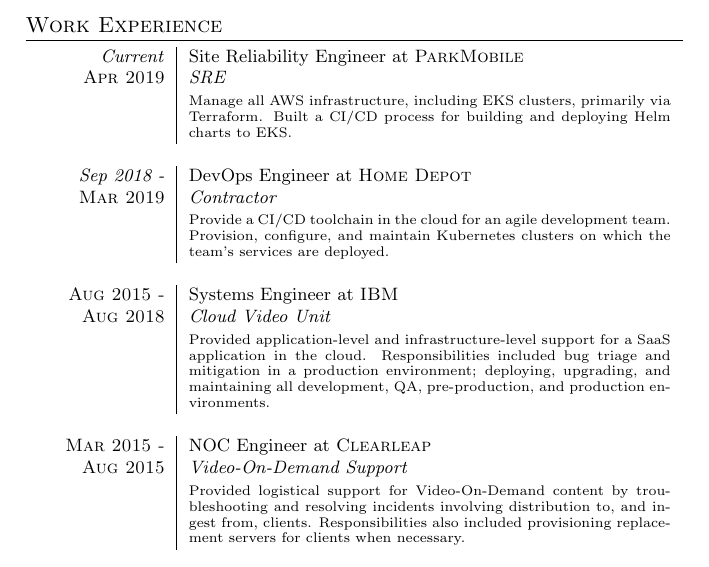
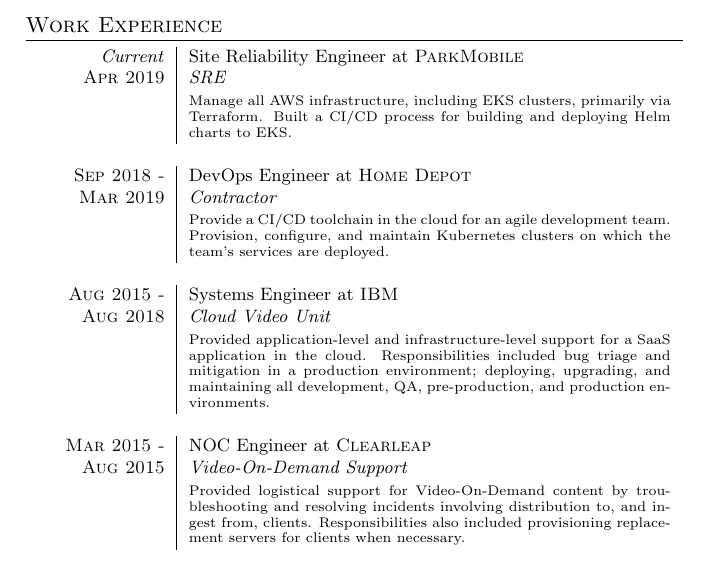
Before and after one commit to jsnider-mtu/resume, a LaTeX CV (resume.tex): part of page 1 of 2, cut so that both start at the same text. Compiled offline with pdfLaTeX.

Commit message:
Fix emph

```diff
--- a/resume.tex
+++ b/resume.tex
@@ -29,7 +29,7 @@
 \section{Work Experience}
 \begin{tabular}{r|p{8.5cm}}
  \emph{Current}&Site Reliability Engineer at \textsc{ParkMobile}\\\textsc{Apr 2019}&\emph{SRE}\\&\footnotesize{Manage all AWS infrastructure, including EKS clusters, primarily via Terraform. Built a CI/CD process for building and deploying Helm charts to EKS.}\\\multicolumn{2}{c}{}\\
- \emph{Sep 2018 -}&DevOps Engineer at \textsc{Home Depot}\\\textsc{Mar 2019}&\emph{Contractor}\\&\footnotesize{Provide a CI/CD toolchain in the cloud for an agile development team. Provision, configure, and maintain Kubernetes clusters on which the team's services are deployed.}\\\multicolumn{2}{c}{}\\
+ \textsc{Sep 2018 -}&DevOps Engineer at \textsc{Home Depot}\\\textsc{Mar 2019}&\emph{Contractor}\\&\footnotesize{Provide a CI/CD toolchain in the cloud for an agile development team. Provision, configure, and maintain Kubernetes clusters on which the team's services are deployed.}\\\multicolumn{2}{c}{}\\
  \textsc{Aug 2015 -}&Systems Engineer at \textsc{IBM}\\\textsc{Aug 2018}&\emph{Cloud Video Unit}\\&\footnotesize{Provided application-level and infrastructure-level support for a SaaS application in the cloud. Responsibilities included bug triage and mitigation in a production environment; deploying, upgrading, and maintaining all development, QA, pre-production, and production environments.}\\\multicolumn{2}{c}{}\\
  \textsc{Mar 2015 -}&NOC Engineer at \textsc{Clearleap}\\\textsc{Aug 2015}&\emph{Video-On-Demand Support}\\&\footnotesize{Provided logistical support for Video-On-Demand content by troubleshooting and resolving incidents involving distribution to, and ingest from, clients. Responsibilities also included provisioning replacement servers for clients when necessary.}\\\multicolumn{2}{c}{}\\
  \textsc{Oct 2014 -}&Jr Systems Engineer at \textsc{Clearleap}\\\textsc{Mar 2015}&\emph{Contractor}\\&\footnotesize{Provisioned Edge Exchange servers to be shipped to clients' datacenters for distribution of Video-On-Demand content. Handled inventory, repair, and replacement of Edge Exchange servers.}\\\multicolumn{2}{c}{}\\
```
Also changed, not shown: resume.pdf.
